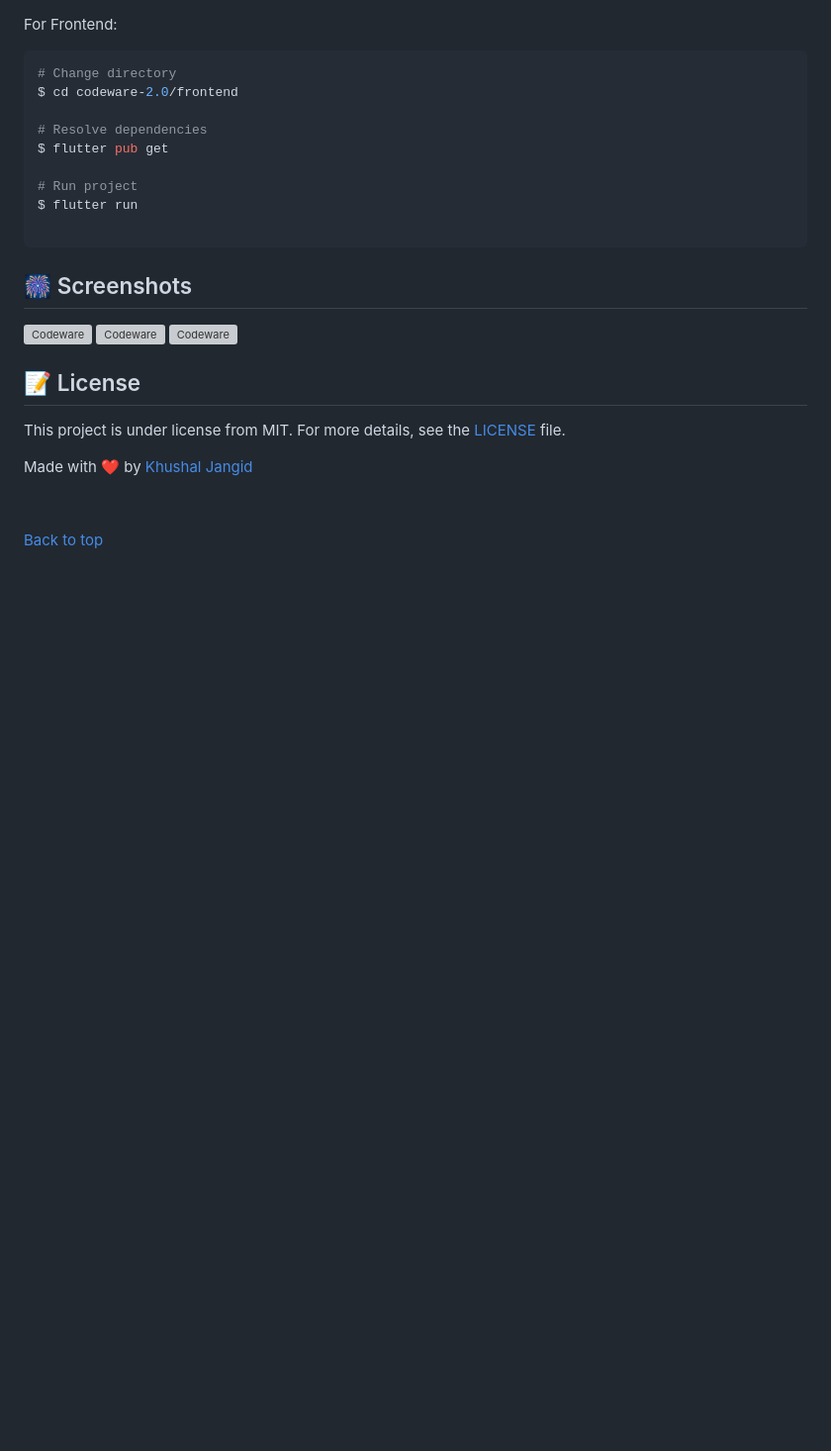
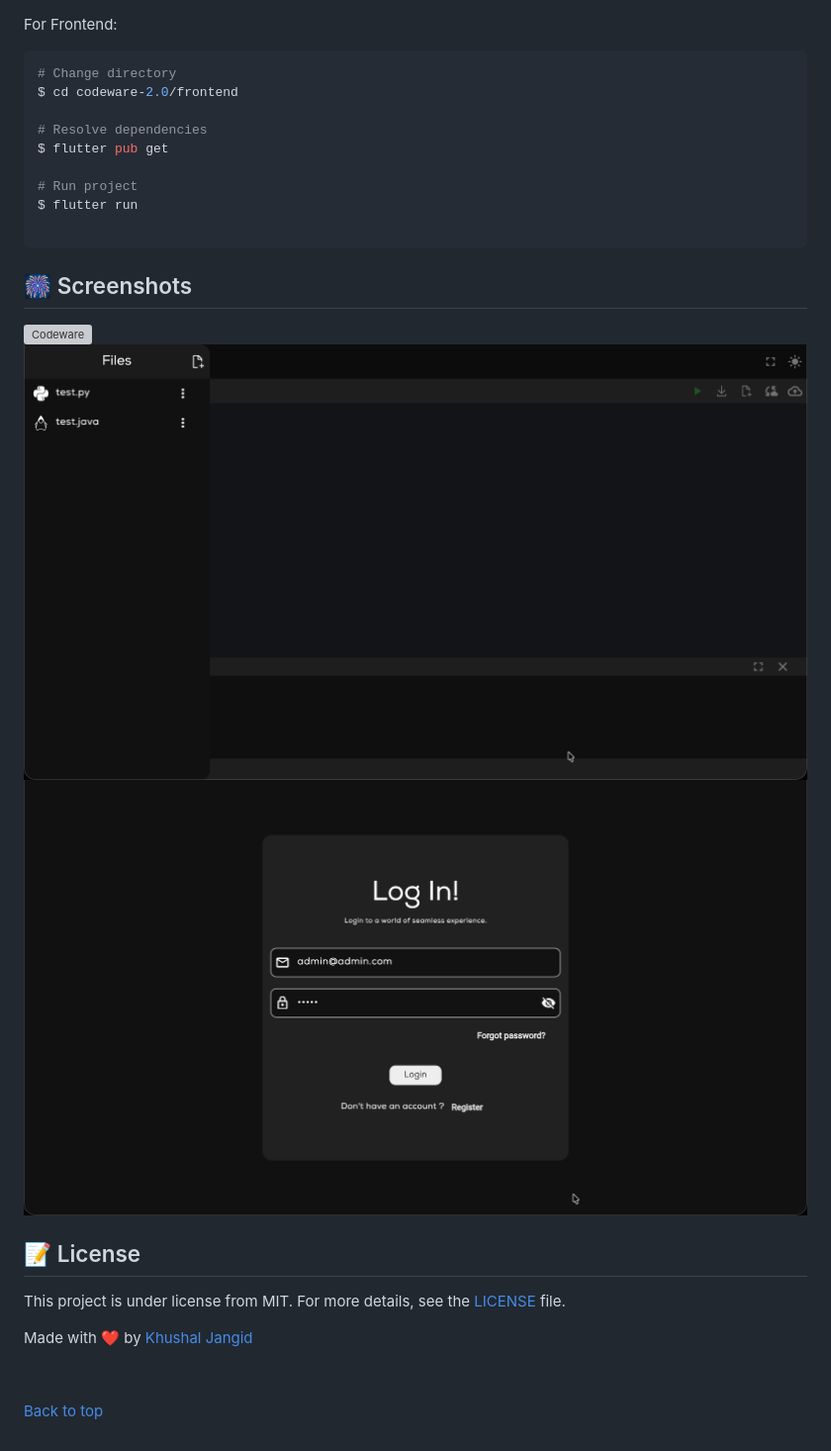
Before and after one commit to KhushalJangid/Codeware-2.0, a Markdown page: README.md, the part around the change. Shown: that part at 99% size. Rendered like a GitHub page; blank space fills up the shorter version; grey boxes are pictures that could not be loaded.

````diff
--- a/README.md
+++ b/README.md
@@ -113,9 +113,9 @@ $ flutter run
 ```
 
 ## :fireworks: Screenshots ##
-<img src="./screenshots/Screenshot1.png" alt="Codeware" />
-<img src="./screenshots/Screenshot2.png" alt="Codeware" />
-<img src="./screenshots/Screenshot3.png" alt="Codeware" />
+<img src="./Screenshots/Screenshot1.png" alt="Codeware" />
+<img src="./Screenshots/Screenshot2.png" alt="Codeware" />
+<img src="./Screenshots/Screenshot3.png" alt="Codeware" />
 
 ## :memo: License ##
 
````
